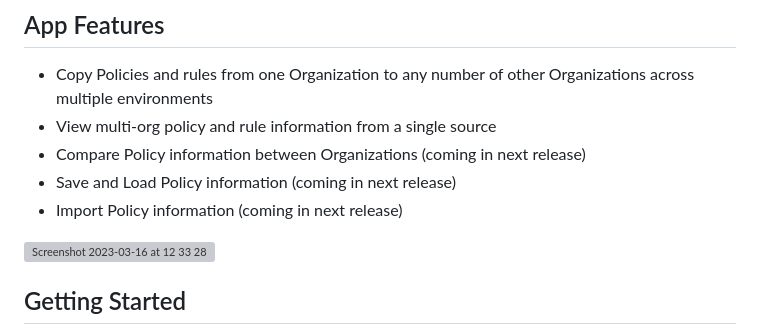
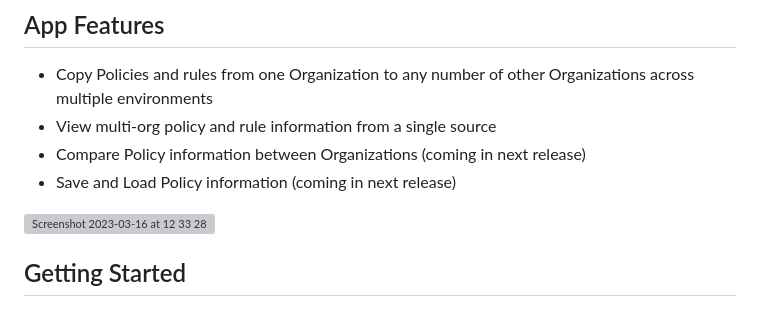
Before and after one commit to cbcommunity/cbc-examples-and-tools, a Markdown page: carbon_policy_replicator/README.md, the part around the change. Drawn GitHub-style; grey boxes are pictures that could not be loaded.

Commit message:
remove text

```diff
--- a/carbon_policy_replicator/README.md
+++ b/carbon_policy_replicator/README.md
@@ -18,7 +18,6 @@ Under the hood, this tool uses the Carbon Black Cloud Python SDK for things like
 * View multi-org policy and rule information from a single source
 * Compare Policy information between Organizations (coming in next release)
 * Save and Load Policy information (coming in next release)
-* Import Policy information (coming in next release)
 
 <img width="900" alt="Screenshot 2023-03-16 at 12 33 28" src="https://user-images.githubusercontent.com/74309356/225590737-e36fac22-6dbf-4a29-9713-77d6e450632a.png">
 
```
